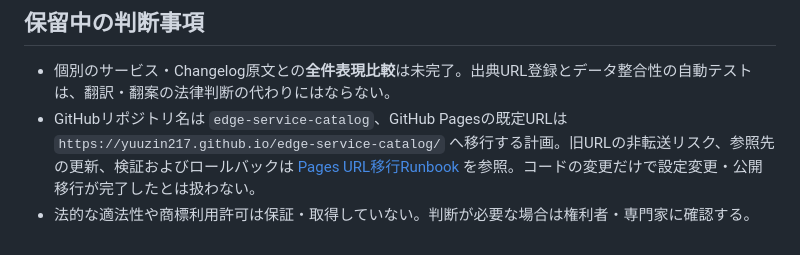
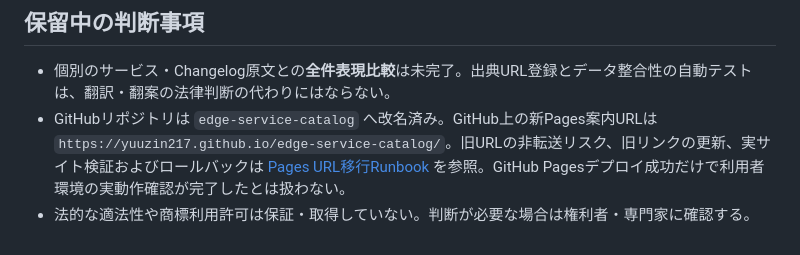
Before and after one commit to yuuzin217/cloudflare-service-catalog, a Markdown page: docs/CONTENT_RIGHTS_POLICY.md, the part around the change. Rendered like a GitHub page.

Commit message:
docs(issue-9): reflect verified repository rename and remaining Pages checks

```diff
--- a/docs/CONTENT_RIGHTS_POLICY.md
+++ b/docs/CONTENT_RIGHTS_POLICY.md
@@ -35,5 +35,5 @@
 ## 保留中の判断事項
 
 - 個別のサービス・Changelog原文との**全件表現比較**は未完了。出典URL登録とデータ整合性の自動テストは、翻訳・翻案の法律判断の代わりにはならない。
-- GitHubリポジトリ名は `edge-service-catalog`、GitHub Pagesの既定URLは `https://yuuzin217.github.io/edge-service-catalog/` へ移行する計画。旧URLの非転送リスク、参照先の更新、検証およびロールバックは [Pages URL移行Runbook](REPOSITORY_PAGES_MIGRATION.md) を参照。コードの変更だけで設定変更・公開移行が完了したとは扱わない。
+- GitHubリポジトリは `edge-service-catalog` へ改名済み。GitHub上の新Pages案内URLは `https://yuuzin217.github.io/edge-service-catalog/`。旧URLの非転送リスク、旧リンクの更新、実サイト検証およびロールバックは [Pages URL移行Runbook](REPOSITORY_PAGES_MIGRATION.md) を参照。GitHub Pagesデプロイ成功だけで利用者環境の実動作確認が完了したとは扱わない。
 - 法的な適法性や商標利用許可は保証・取得していない。判断が必要な場合は権利者・専門家に確認する。
```
